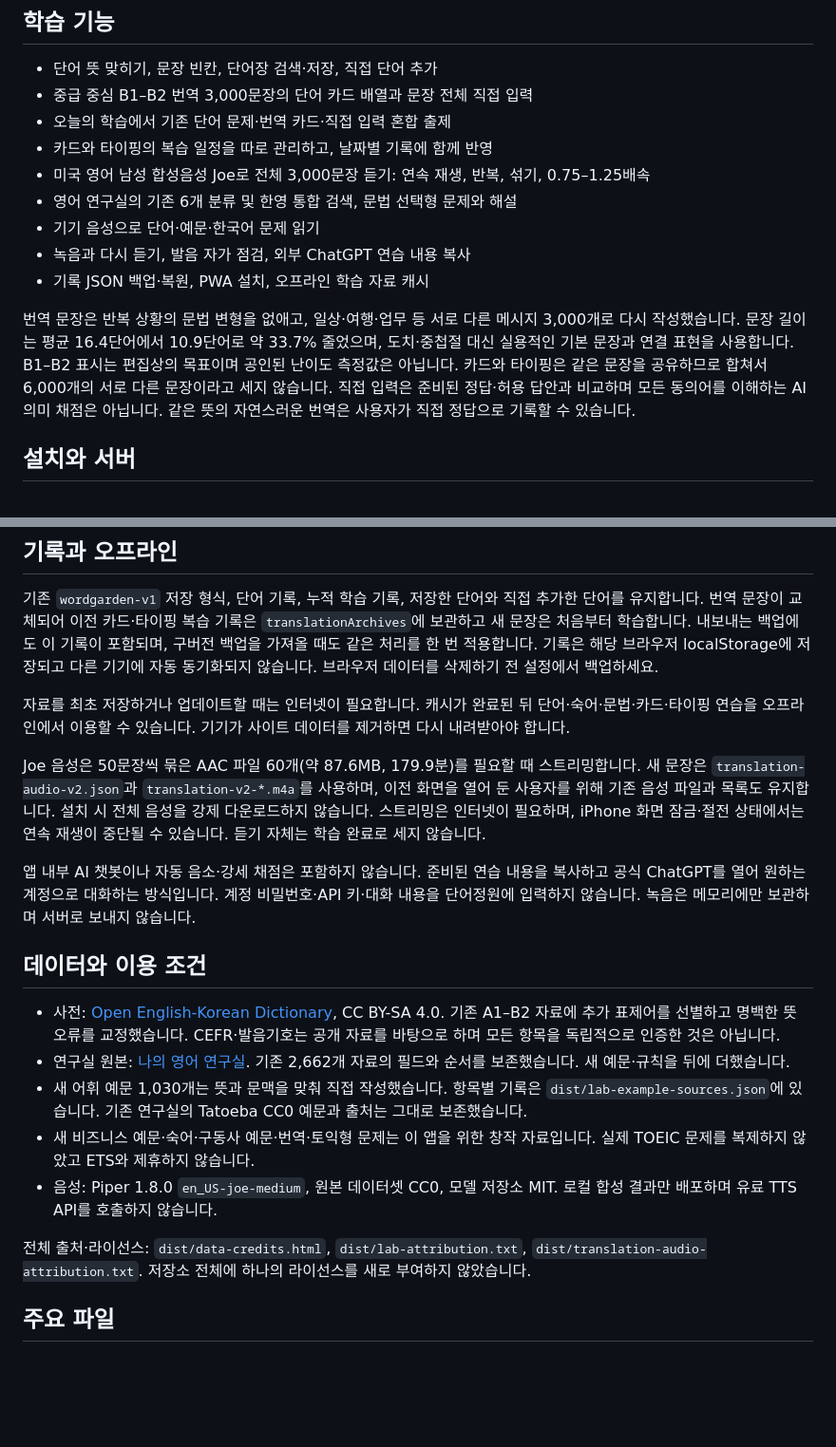
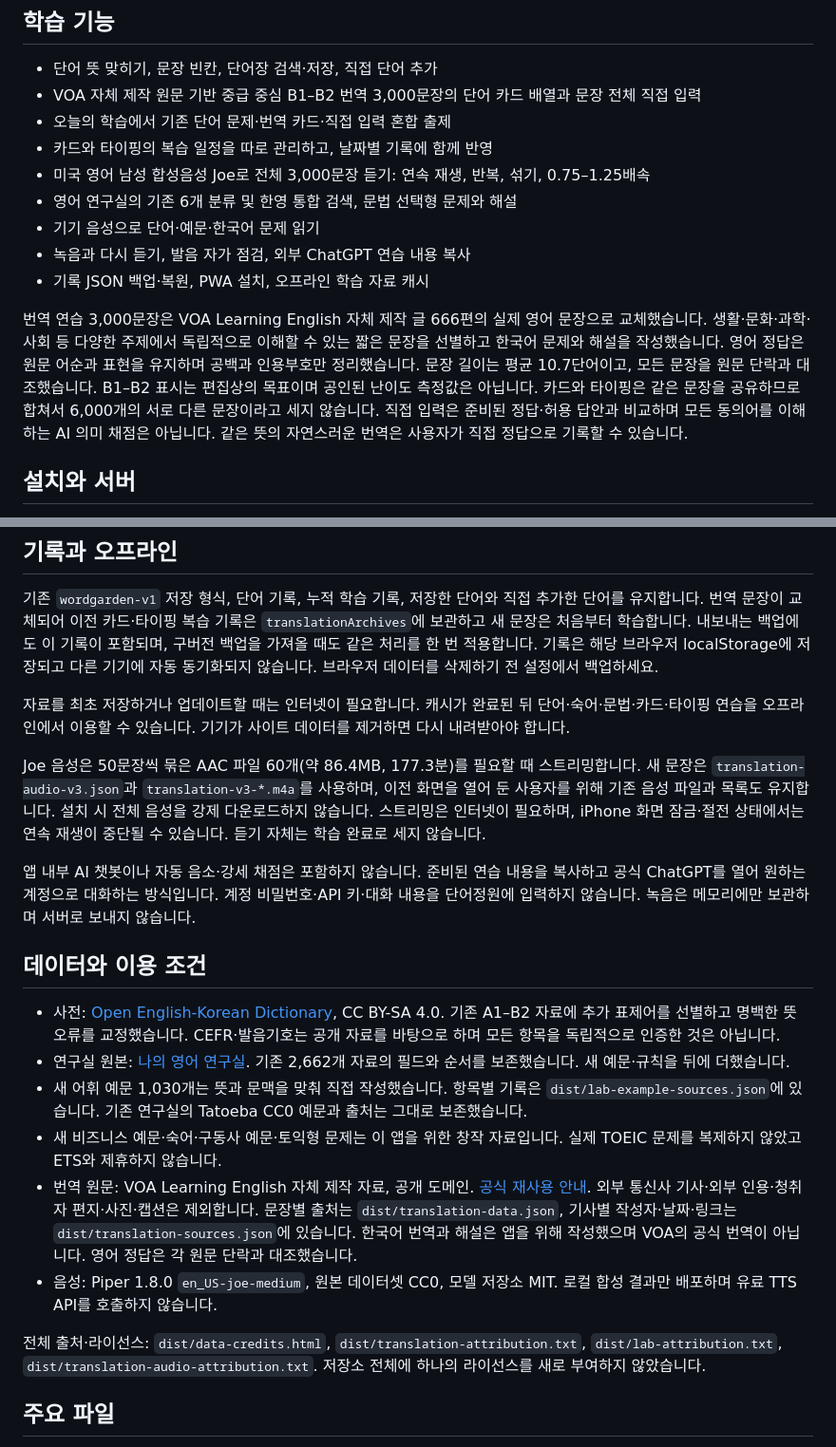
Before and after one commit to jsdoffice/wordgarden-personal, a Markdown page: README.md, 2 parts joined by grey strips. Shown at 95% size. Drawn GitHub-style; blank space fills up the shorter version.

Commit message:
Document the VOA original sentence edition and attribution

```diff
--- a/README.md
+++ b/README.md
@@ -23,7 +23,7 @@
 ## 학습 기능
 
 - 단어 뜻 맞히기, 문장 빈칸, 단어장 검색·저장, 직접 단어 추가
-- 중급 중심 B1–B2 번역 3,000문장의 단어 카드 배열과 문장 전체 직접 입력
+- VOA 자체 제작 원문 기반 중급 중심 B1–B2 번역 3,000문장의 단어 카드 배열과 문장 전체 직접 입력
 - 오늘의 학습에서 기존 단어 문제·번역 카드·직접 입력 혼합 출제
 - 카드와 타이핑의 복습 일정을 따로 관리하고, 날짜별 기록에 함께 반영
 - 미국 영어 남성 합성음성 Joe로 전체 3,000문장 듣기: 연속 재생, 반복, 섞기, 0.75–1.25배속
@@ -32,7 +32,7 @@
 - 녹음과 다시 듣기, 발음 자가 점검, 외부 ChatGPT 연습 내용 복사
 - 기록 JSON 백업·복원, PWA 설치, 오프라인 학습 자료 캐시
 
-번역 문장은 반복 상황의 문법 변형을 없애고, 일상·여행·업무 등 서로 다른 메시지 3,000개로 다시 작성했습니다. 문장 길이는 평균 16.4단어에서 10.9단어로 약 33.7% 줄었으며, 도치·중첩절 대신 실용적인 기본 문장과 연결 표현을 사용합니다. B1–B2 표시는 편집상의 목표이며 공인된 난이도 측정값은 아닙니다. 카드와 타이핑은 같은 문장을 공유하므로 합쳐서 6,000개의 서로 다른 문장이라고 세지 않습니다. 직접 입력은 준비된 정답·허용 답안과 비교하며 모든 동의어를 이해하는 AI 의미 채점은 아닙니다. 같은 뜻의 자연스러운 번역은 사용자가 직접 정답으로 기록할 수 있습니다.
+번역 연습 3,000문장은 VOA Learning English 자체 제작 글 666편의 실제 영어 문장으로 교체했습니다. 생활·문화·과학·사회 등 다양한 주제에서 독립적으로 이해할 수 있는 짧은 문장을 선별하고 한국어 문제와 해설을 작성했습니다. 영어 정답은 원문 어순과 표현을 유지하며 공백과 인용부호만 정리했습니다. 문장 길이는 평균 10.7단어이고, 모든 문장을 원문 단락과 대조했습니다. B1–B2 표시는 편집상의 목표이며 공인된 난이도 측정값은 아닙니다. 카드와 타이핑은 같은 문장을 공유하므로 합쳐서 6,000개의 서로 다른 문장이라고 세지 않습니다. 직접 입력은 준비된 정답·허용 답안과 비교하며 모든 동의어를 이해하는 AI 의미 채점은 아닙니다. 같은 뜻의 자연스러운 번역은 사용자가 직접 정답으로 기록할 수 있습니다.
 
 ## 설치와 서버
 
@@ -52,7 +52,7 @@ python3 -m http.server 5867 --bind 127.0.0.1 --directory dist
 
 자료를 최초 저장하거나 업데이트할 때는 인터넷이 필요합니다. 캐시가 완료된 뒤 단어·숙어·문법·카드·타이핑 연습을 오프라인에서 이용할 수 있습니다. 기기가 사이트 데이터를 제거하면 다시 내려받아야 합니다.
 
-Joe 음성은 50문장씩 묶은 AAC 파일 60개(약 87.6MB, 179.9분)를 필요할 때 스트리밍합니다. 새 문장은 `translation-audio-v2.json`과 `translation-v2-*.m4a`를 사용하며, 이전 화면을 열어 둔 사용자를 위해 기존 음성 파일과 목록도 유지합니다. 설치 시 전체 음성을 강제 다운로드하지 않습니다. 스트리밍은 인터넷이 필요하며, iPhone 화면 잠금·절전 상태에서는 연속 재생이 중단될 수 있습니다. 듣기 자체는 학습 완료로 세지 않습니다.
+Joe 음성은 50문장씩 묶은 AAC 파일 60개(약 86.4MB, 177.3분)를 필요할 때 스트리밍합니다. 새 문장은 `translation-audio-v3.json`과 `translation-v3-*.m4a`를 사용하며, 이전 화면을 열어 둔 사용자를 위해 기존 음성 파일과 목록도 유지합니다. 설치 시 전체 음성을 강제 다운로드하지 않습니다. 스트리밍은 인터넷이 필요하며, iPhone 화면 잠금·절전 상태에서는 연속 재생이 중단될 수 있습니다. 듣기 자체는 학습 완료로 세지 않습니다.
 
 앱 내부 AI 챗봇이나 자동 음소·강세 채점은 포함하지 않습니다. 준비된 연습 내용을 복사하고 공식 ChatGPT를 열어 원하는 계정으로 대화하는 방식입니다. 계정 비밀번호·API 키·대화 내용을 단어정원에 입력하지 않습니다. 녹음은 메모리에만 보관하며 서버로 보내지 않습니다.
 
@@ -61,10 +61,11 @@ Joe 음성은 50문장씩 묶은 AAC 파일 60개(약 87.6MB, 179.9분)를 필
 - 사전: [Open English-Korean Dictionary](https://github.com/jhseo1211/open-english-korean-dict), CC BY-SA 4.0. 기존 A1–B2 자료에 추가 표제어를 선별하고 명백한 뜻 오류를 교정했습니다. CEFR·발음기호는 공개 자료를 바탕으로 하며 모든 항목을 독립적으로 인증한 것은 아닙니다.
 - 연구실 원본: [나의 영어 연구실](https://my-toeic-english-lab.kohwoon-and-3040.chatgpt.site/). 기존 2,662개 자료의 필드와 순서를 보존했습니다. 새 예문·규칙을 뒤에 더했습니다.
 - 새 어휘 예문 1,030개는 뜻과 문맥을 맞춰 직접 작성했습니다. 항목별 기록은 `dist/lab-example-sources.json`에 있습니다. 기존 연구실의 Tatoeba CC0 예문과 출처는 그대로 보존했습니다.
-- 새 비즈니스 예문·숙어·구동사 예문·번역·토익형 문제는 이 앱을 위한 창작 자료입니다. 실제 TOEIC 문제를 복제하지 않았고 ETS와 제휴하지 않습니다.
+- 새 비즈니스 예문·숙어·구동사 예문·토익형 문제는 이 앱을 위한 창작 자료입니다. 실제 TOEIC 문제를 복제하지 않았고 ETS와 제휴하지 않습니다.
+- 번역 원문: VOA Learning English 자체 제작 자료, 공개 도메인. [공식 재사용 안내](https://learningenglish.voanews.com/p/6861.html). 외부 통신사 기사·외부 인용·청취자 편지·사진·캡션은 제외합니다. 문장별 출처는 `dist/translation-data.json`, 기사별 작성자·날짜·링크는 `dist/translation-sources.json`에 있습니다. 한국어 번역과 해설은 앱을 위해 작성했으며 VOA의 공식 번역이 아닙니다. 영어 정답은 각 원문 단락과 대조했습니다.
 - 음성: Piper 1.8.0 `en_US-joe-medium`, 원본 데이터셋 CC0, 모델 저장소 MIT. 로컬 합성 결과만 배포하며 유료 TTS API를 호출하지 않습니다.
 
-전체 출처·라이선스: `dist/data-credits.html`, `dist/lab-attribution.txt`, `dist/translation-audio-attribution.txt`. 저장소 전체에 하나의 라이선스를 새로 부여하지 않았습니다.
+전체 출처·라이선스: `dist/data-credits.html`, `dist/translation-attribution.txt`, `dist/lab-attribution.txt`, `dist/translation-audio-attribution.txt`. 저장소 전체에 하나의 라이선스를 새로 부여하지 않았습니다.
 
 ## 주요 파일
 
```
